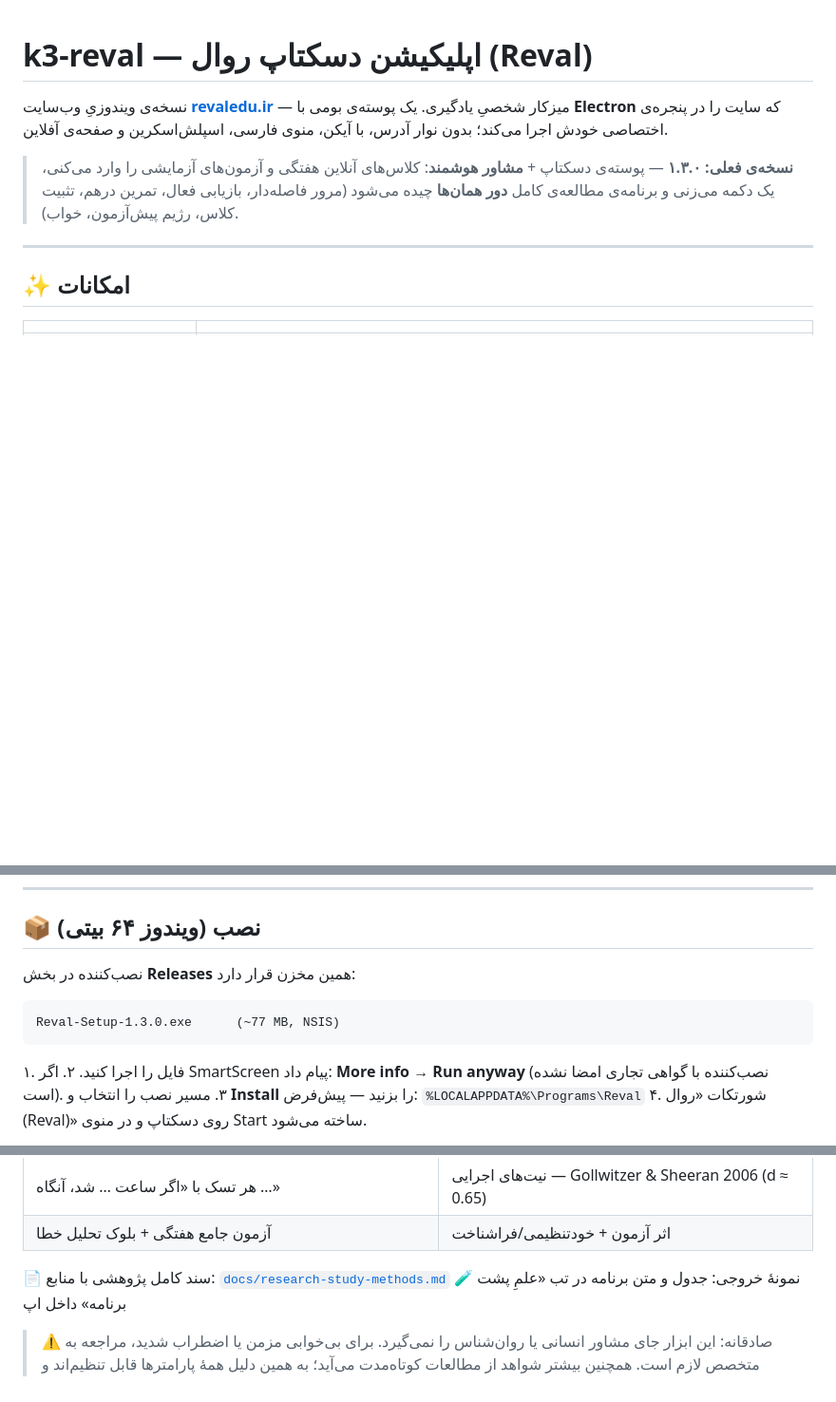
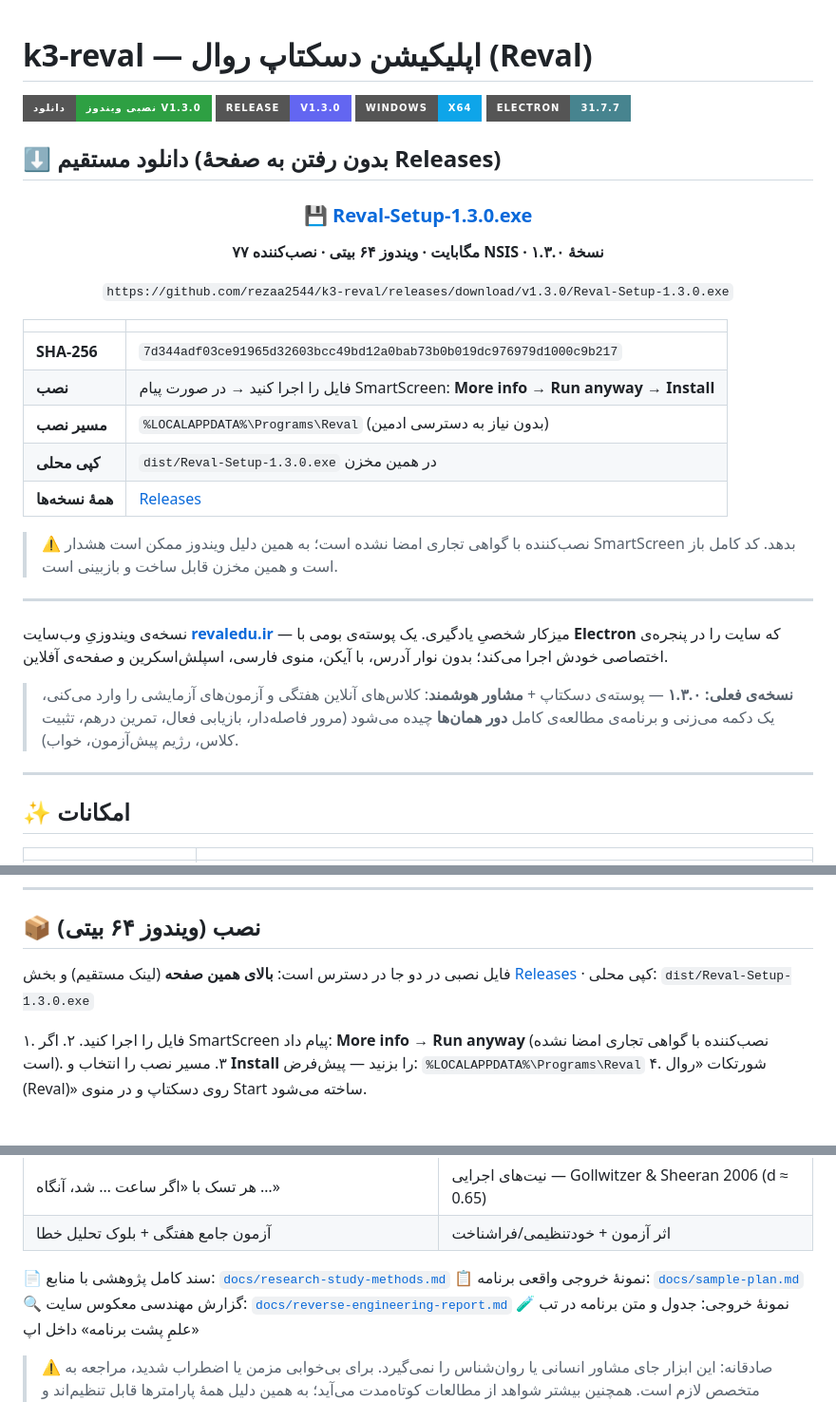
Before and after one commit to rezaa2544/k3-reval, a Markdown page: README.md, 3 parts joined by grey strips. Shown at 95% size. Rendered like a GitHub page; badges without logos; blank space fills up the shorter version.

````diff
--- a/README.md
+++ b/README.md
@@ -1,4 +1,34 @@
 # k3-reval — اپلیکیشن دسکتاپ روال (Reval)
+
+[![Download](https://img.shields.io/badge/%D8%AF%D8%A7%D9%86%D9%84%D9%88%D8%AF-%D9%86%D8%B5%D8%A8%DB%8C%20%D9%88%DB%8C%D9%86%D8%AF%D9%88%D8%B2%20v1.3.0-2ea043?style=for-the-badge&logo=windows&logoColor=white)](https://github.com/rezaa2544/k3-reval/releases/download/v1.3.0/Reval-Setup-1.3.0.exe)
+[![Release](https://img.shields.io/badge/Release-v1.3.0-6366f1?style=for-the-badge&logo=github)](https://github.com/rezaa2544/k3-reval/releases/tag/v1.3.0)
+[![Platform](https://img.shields.io/badge/Windows-x64-0ea5e9?style=for-the-badge&logo=windows)](https://github.com/rezaa2544/k3-reval/releases)
+[![License](https://img.shields.io/badge/Electron-31.7.7-47848f?style=for-the-badge&logo=electron&logoColor=white)](https://www.electronjs.org)
+
+## ⬇️ دانلود مستقیم (بدون رفتن به صفحهٔ Releases)
+
+<div align="center">
+
+### [💾 Reval-Setup-1.3.0.exe](https://github.com/rezaa2544/k3-reval/releases/download/v1.3.0/Reval-Setup-1.3.0.exe)
+
+**۷۷ مگابایت · ویندوز ۶۴ بیتی · نصب‌کننده NSIS · نسخهٔ ۱.۳.۰**
+
+`https://github.com/rezaa2544/k3-reval/releases/download/v1.3.0/Reval-Setup-1.3.0.exe`
+
+</div>
+
+| | |
+|---|---|
+| **SHA-256** | `7d344adf03ce91965d32603bcc49bd12a0bab73b0b019dc976979d1000c9b217` |
+| **نصب** | فایل را اجرا کنید → در صورت پیام SmartScreen: **More info → Run anyway** → **Install** |
+| **مسیر نصب** | `%LOCALAPPDATA%\Programs\Reval` (بدون نیاز به دسترسی ادمین) |
+| **کپی محلی** | `dist/Reval-Setup-1.3.0.exe` در همین مخزن |
+| **همهٔ نسخه‌ها** | [Releases](https://github.com/rezaa2544/k3-reval/releases) |
+
+> ⚠️ نصب‌کننده با گواهی تجاری امضا نشده است؛ به همین دلیل ویندوز ممکن است هشدار SmartScreen بدهد.
+> کد کامل باز است و همین مخزن قابل ساخت و بازبینی است.
+
+---
 
 نسخه‌ی ویندوزیِ وب‌سایت **[revaledu.ir](https://revaledu.ir)** — میزکار شخصیِ یادگیری.
 یک پوسته‌ی بومی با **Electron** که سایت را در پنجره‌ی اختصاصی خودش اجرا می‌کند؛ بدون نوار آدرس،
@@ -38,11 +68,7 @@
 
 ## 📦 نصب (ویندوز ۶۴ بیتی)
 
-نصب‌کننده در بخش **Releases** همین مخزن قرار دارد:
-
-```
-Reval-Setup-1.3.0.exe      (~77 MB, NSIS)
-```
+فایل نصبی در دو جا در دسترس است: **بالای همین صفحه** (لینک مستقیم) و بخش [Releases](https://github.com/rezaa2544/k3-reval/releases) · کپی محلی: `dist/Reval-Setup-1.3.0.exe`
 
 ۱. فایل را اجرا کنید.
 ۲. اگر SmartScreen پیام داد: **More info → Run anyway** (نصب‌کننده با گواهی تجاری امضا نشده است).
@@ -115,6 +141,8 @@ Reval-Setup-1.3.0.exe      (~77 MB, NSIS)
 | آزمون جامع هفتگی + بلوک تحلیل خطا | اثر آزمون + خودتنظیمی/فراشناخت |
 
 📄 سند کامل پژوهشی با منابع: [`docs/research-study-methods.md`](docs/research-study-methods.md)
+📋 نمونهٔ خروجی واقعی برنامه: [`docs/sample-plan.md`](docs/sample-plan.md)
+🔍 گزارش مهندسی معکوس سایت: [`docs/reverse-engineering-report.md`](docs/reverse-engineering-report.md)
 🧪 نمونهٔ خروجی: جدول و متن برنامه در تب «علمِ پشت برنامه» داخل اپ
 
 > ⚠️ صادقانه: این ابزار جای مشاور انسانی یا روان‌شناس را نمی‌گیرد. برای بی‌خوابی مزمن یا اضطراب شدید،
````
Also changed, not shown: docs/sample-plan.md (added, +214 -0 lines).
